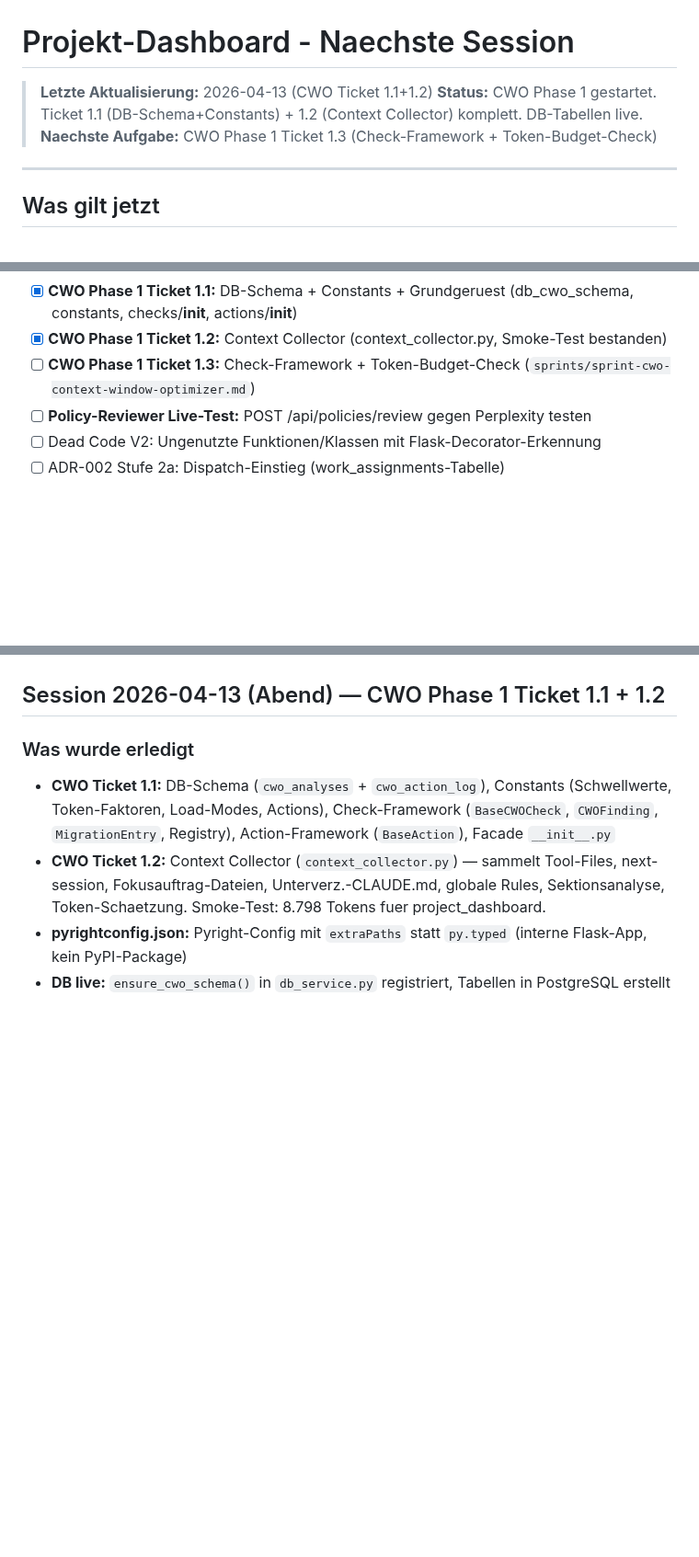
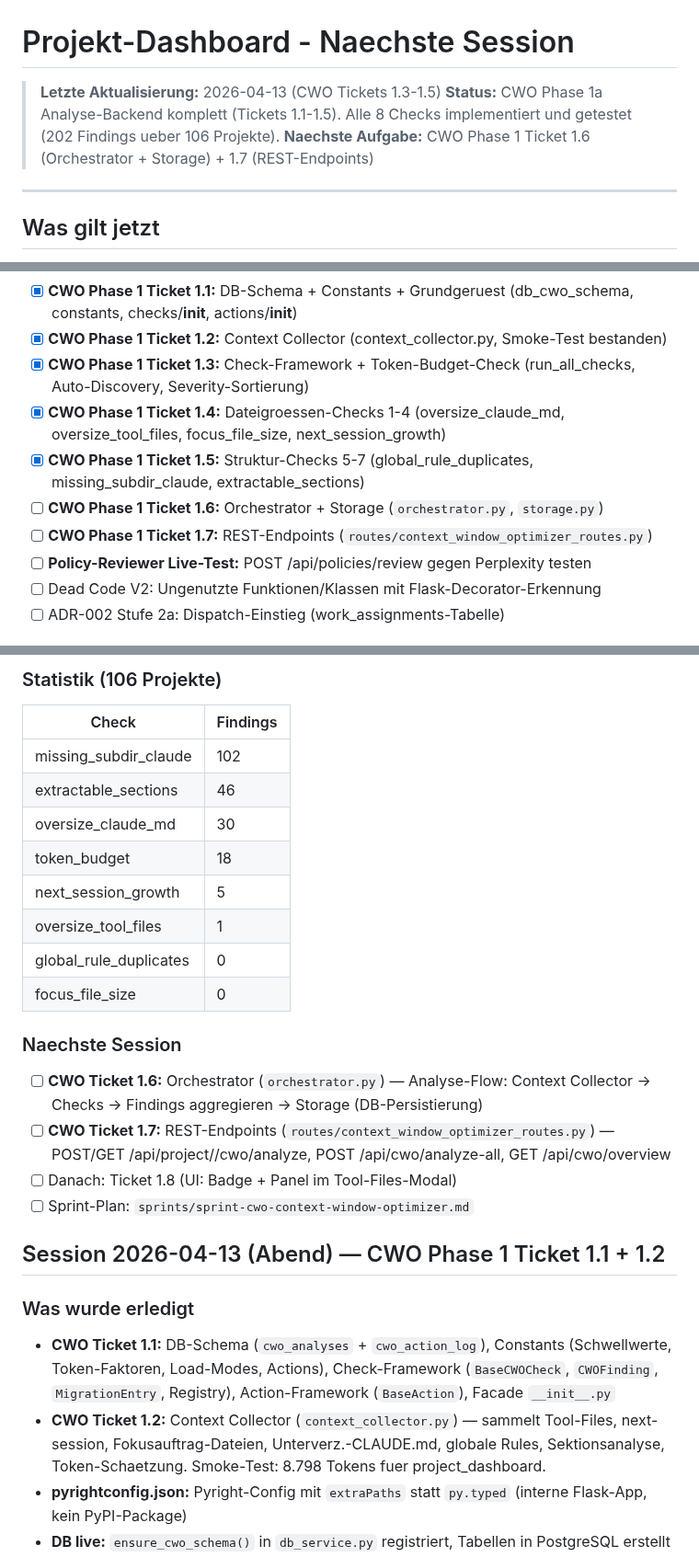
Before and after one commit to web-werkstatt/session-pilot, a Markdown page: next-session.md, 3 parts joined by grey strips. Shown at 92% size. GitHub-like rendering; blank space fills up the shorter version.

```diff
--- a/next-session.md
+++ b/next-session.md
@@ -1,8 +1,8 @@
 # Projekt-Dashboard - Naechste Session
 
-> **Letzte Aktualisierung:** 2026-04-13 (CWO Ticket 1.1+1.2)
-> **Status:** CWO Phase 1 gestartet. Ticket 1.1 (DB-Schema+Constants) + 1.2 (Context Collector) komplett. DB-Tabellen live.
-> **Naechste Aufgabe:** CWO Phase 1 Ticket 1.3 (Check-Framework + Token-Budget-Check)
+> **Letzte Aktualisierung:** 2026-04-13 (CWO Tickets 1.3-1.5)
+> **Status:** CWO Phase 1a Analyse-Backend komplett (Tickets 1.1-1.5). Alle 8 Checks implementiert und getestet (202 Findings ueber 106 Projekte).
+> **Naechste Aufgabe:** CWO Phase 1 Ticket 1.6 (Orchestrator + Storage) + 1.7 (REST-Endpoints)
 
 ---
 
@@ -37,7 +37,11 @@ CLAUDE.md/AGENTS.md/GEMINI.md. Perplexity-Copilot wird Read-Only-Validierungssch
 - [x] **Context-Window-Optimierung:** CLAUDE.md modularisiert (271→102 Z.), master-plan-summary, Unterverz.-CLAUDE.md, Skill /project-ops
 - [x] **CWO Phase 1 Ticket 1.1:** DB-Schema + Constants + Grundgeruest (db_cwo_schema, constants, checks/__init__, actions/__init__)
 - [x] **CWO Phase 1 Ticket 1.2:** Context Collector (context_collector.py, Smoke-Test bestanden)
-- [ ] **CWO Phase 1 Ticket 1.3:** Check-Framework + Token-Budget-Check (`sprints/sprint-cwo-context-window-optimizer.md`)
+- [x] **CWO Phase 1 Ticket 1.3:** Check-Framework + Token-Budget-Check (run_all_checks, Auto-Discovery, Severity-Sortierung)
+- [x] **CWO Phase 1 Ticket 1.4:** Dateigroessen-Checks 1-4 (oversize_claude_md, oversize_tool_files, focus_file_size, next_session_growth)
+- [x] **CWO Phase 1 Ticket 1.5:** Struktur-Checks 5-7 (global_rule_duplicates, missing_subdir_claude, extractable_sections)
+- [ ] **CWO Phase 1 Ticket 1.6:** Orchestrator + Storage (`orchestrator.py`, `storage.py`)
+- [ ] **CWO Phase 1 Ticket 1.7:** REST-Endpoints (`routes/context_window_optimizer_routes.py`)
 - [ ] **Policy-Reviewer Live-Test:** POST /api/policies/review gegen Perplexity testen
 - [ ] Dead Code V2: Ungenutzte Funktionen/Klassen mit Flask-Decorator-Erkennung
 - [ ] ADR-002 Stufe 2a: Dispatch-Einstieg (work_assignments-Tabelle)
@@ -93,3 +120,21 @@ Dashboard laeuft als systemd-Service auf Port 5055, Backup taeglich 12:30.
+### Statistik (106 Projekte)
+| Check | Findings |
+|-------|----------|
+| missing_subdir_claude | 102 |
+| extractable_sections | 46 |
+| oversize_claude_md | 30 |
+| token_budget | 18 |
+| next_session_growth | 5 |
+| oversize_tool_files | 1 |
+| global_rule_duplicates | 0 |
+| focus_file_size | 0 |
+
+### Naechste Session
+- [ ] **CWO Ticket 1.6:** Orchestrator (`orchestrator.py`) — Analyse-Flow: Context Collector → Checks → Findings aggregieren → Storage (DB-Persistierung)
+- [ ] **CWO Ticket 1.7:** REST-Endpoints (`routes/context_window_optimizer_routes.py`) — POST/GET /api/project/<name>/cwo/analyze, POST /api/cwo/analyze-all, GET /api/cwo/overview
+- [ ] Danach: Ticket 1.8 (UI: Badge + Panel im Tool-Files-Modal)
+- [ ] Sprint-Plan: `sprints/sprint-cwo-context-window-optimizer.md`
+
 ## Session 2026-04-13 (Abend) — CWO Phase 1 Ticket 1.1 + 1.2
 
 ### Was wurde erledigt
```
Also changed, not shown: other parts of next-session.md (+25 -3 lines).
